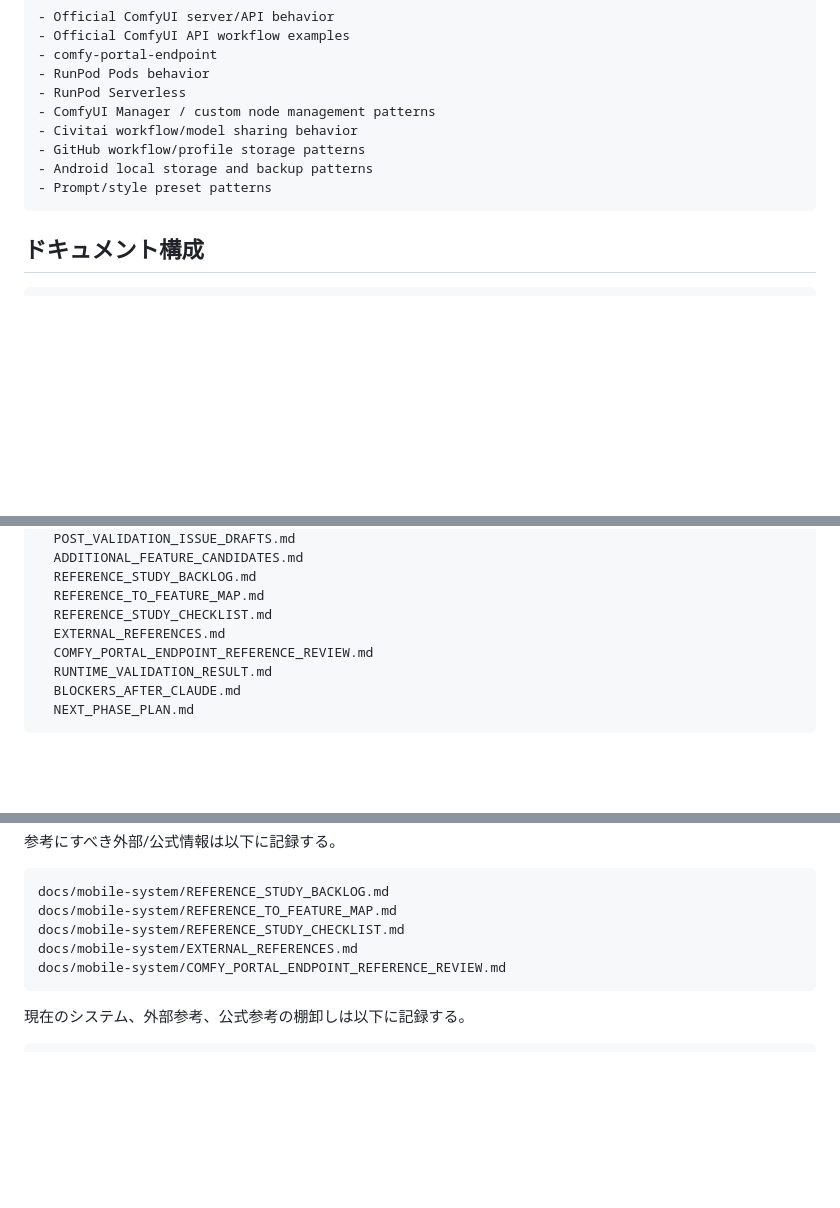
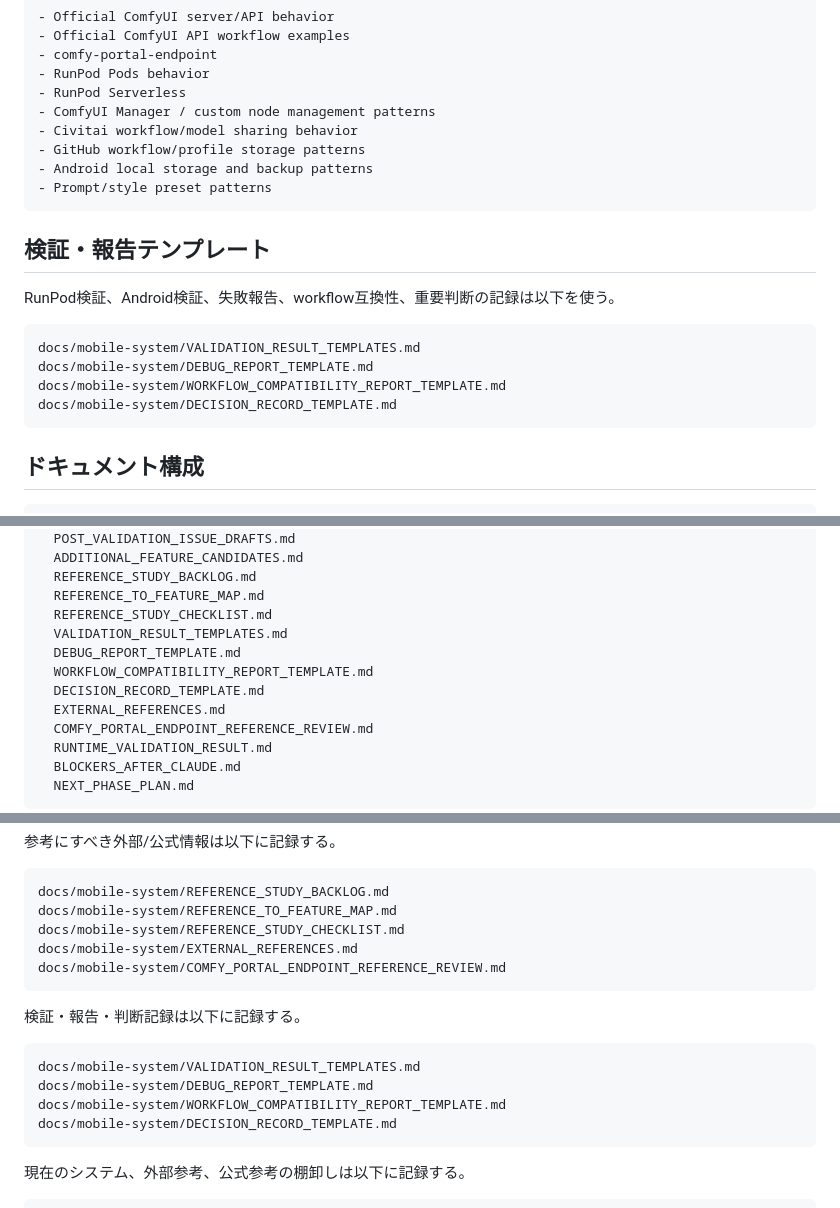
Before and after one commit to popchami/comfyui-mobile-system, a Markdown page: docs/mobile-system/README.md, 3 parts joined by grey strips. Drawn GitHub-style; blank space fills up the shorter version.

Commit message:
Link validation and debug templates in README

````diff
--- a/docs/mobile-system/README.md
+++ b/docs/mobile-system/README.md
@@ -220,6 +220,17 @@ docs/mobile-system/REFERENCE_STUDY_CHECKLIST.md
 - Prompt/style preset patterns
 ```
 
+## 検証・報告テンプレート
+
+RunPod検証、Android検証、失敗報告、workflow互換性、重要判断の記録は以下を使う。
+
+```text
+docs/mobile-system/VALIDATION_RESULT_TEMPLATES.md
+docs/mobile-system/DEBUG_REPORT_TEMPLATE.md
+docs/mobile-system/WORKFLOW_COMPATIBILITY_REPORT_TEMPLATE.md
+docs/mobile-system/DECISION_RECORD_TEMPLATE.md
+```
+
 ## ドキュメント構成
 
 ```text
@@ -253,6 +264,10 @@ docs/mobile-system/
   REFERENCE_STUDY_BACKLOG.md
   REFERENCE_TO_FEATURE_MAP.md
   REFERENCE_STUDY_CHECKLIST.md
+  VALIDATION_RESULT_TEMPLATES.md
+  DEBUG_REPORT_TEMPLATE.md
+  WORKFLOW_COMPATIBILITY_REPORT_TEMPLATE.md
+  DECISION_RECORD_TEMPLATE.md
   EXTERNAL_REFERENCES.md
   COMFY_PORTAL_ENDPOINT_REFERENCE_REVIEW.md
   RUNTIME_VALIDATION_RESULT.md
@@ -290,6 +305,15 @@ docs/mobile-system/EXTERNAL_REFERENCES.md
 docs/mobile-system/COMFY_PORTAL_ENDPOINT_REFERENCE_REVIEW.md
 ```
 
+検証・報告・判断記録は以下に記録する。
+
+```text
+docs/mobile-system/VALIDATION_RESULT_TEMPLATES.md
+docs/mobile-system/DEBUG_REPORT_TEMPLATE.md
+docs/mobile-system/WORKFLOW_COMPATIBILITY_REPORT_TEMPLATE.md
+docs/mobile-system/DECISION_RECORD_TEMPLATE.md
+```
+
 現在のシステム、外部参考、公式参考の棚卸しは以下に記録する。
 
 ```text
````
